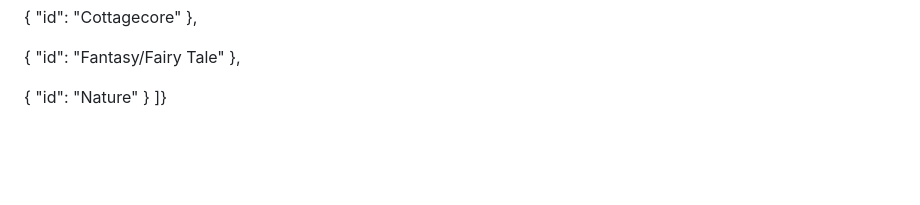
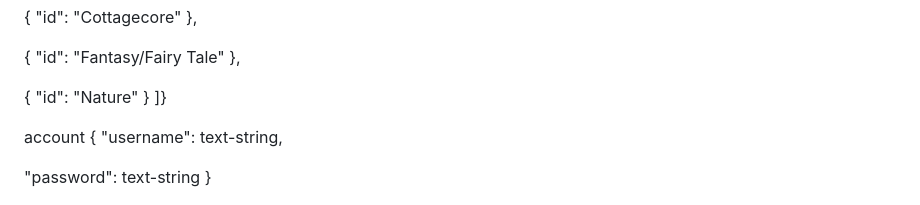
Before and after one commit to amge0/q3-project-geonanga-mamaril, a Markdown page: readme.md, the part around the change. GitHub-like rendering; blank space fills up the shorter version.

```diff
--- a/readme.md
+++ b/readme.md
@@ -73,6 +73,12 @@ Structure in JSON format:
 "id": "Nature"
 }
 ]}
+
+account {
+"username": text-string,
+
+"password": text-string
+}
 
 ![](LoginSignupTheme.png)
 
```
